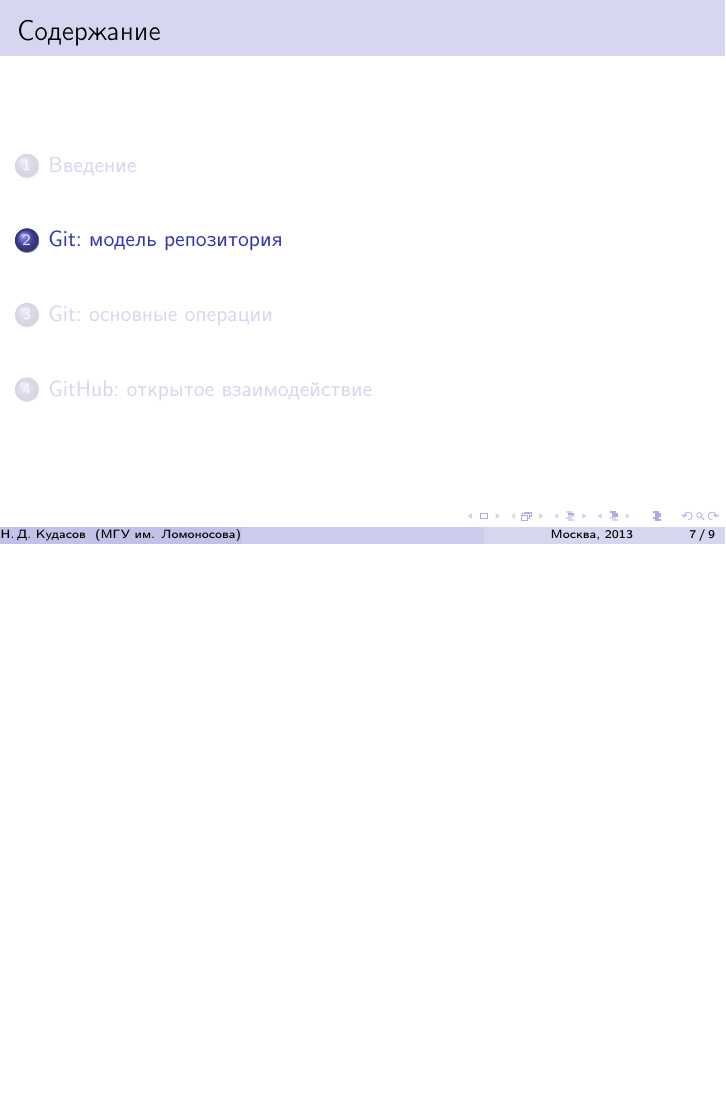
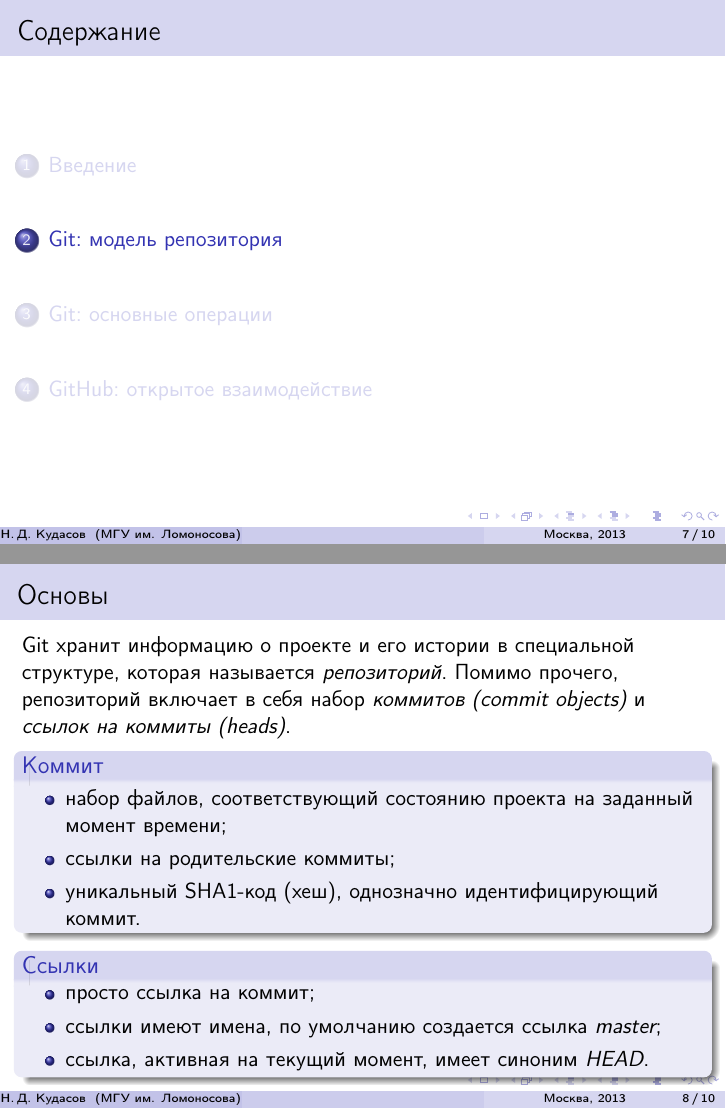
Before and after one commit to fizruk/git-slides, LaTeX slides (git-slides.tex): page 8 of 10 before the commit and pages 8 and 9 of 11 after it, the two joined at a grey line, the shorter picture padded with empty space. Compiled offline with pdfLaTeX.

Commit message:
commits and heads

```diff
--- a/git-slides.tex
+++ b/git-slides.tex
@@ -121,6 +121,30 @@
 
 \section{Git: модель репозитория}
 
+\begin{frame}
+  \frametitle{Основы}
+  Git хранит информацию о проекте и его истории в специальной структуре,
+  которая называется {\it репозиторий}. Помимо прочего, репозиторий включает
+  в себя набор {\it коммитов (commit objects)} и {\it ссылок на коммиты (heads)}.
+
+  \begin{block}{Коммит}
+    \begin{itemize}
+      \item набор файлов, соответствующий состоянию проекта на заданный момент времени;
+      \item ссылки на родительские коммиты;
+      \item уникальный SHA1-код (хеш), однозначно идентифицирующий коммит.
+    \end{itemize}
+  \end{block}
+
+  \begin{block}{Ссылки}
+    \begin{itemize}
+      \item просто ссылка на коммит;
+      \item ссылки имеют имена, по умолчанию создается ссылка {\it master};
+      \item ссылка, активная на текущий момент, имеет синоним {\it HEAD}.
+    \end{itemize}
+  \end{block}
+
+\end{frame}
+
 \section{Git: основные операции}
 
 \section{GitHub: открытое взаимодействие}
```
